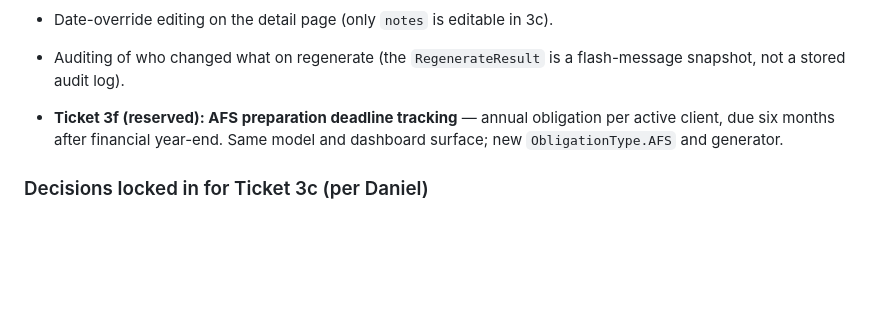
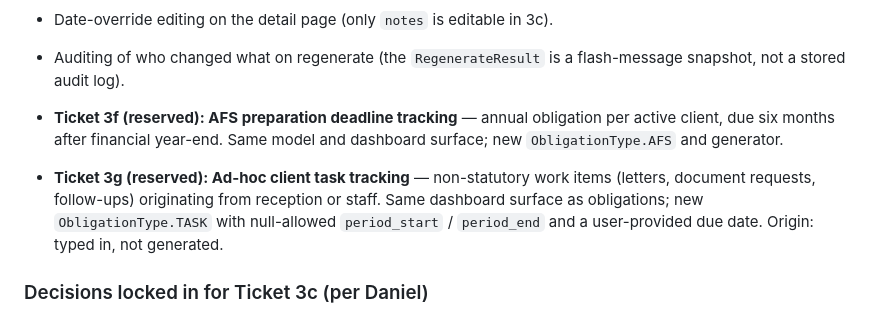
Before and after one commit to nielmeyer1962-maker/dj-meyer-pms, a Markdown page: PROJECT_PLAN.md, the part around the change. Drawn GitHub-style; blank space fills up the shorter version.

Commit message:
Plan addendum: reserve Ticket 3g for ad-hoc client task tracking
Second breadcrumb in the 3c Out-of-scope section. Ad-hoc client work
items - letters, document requests, follow-ups originating from
reception or staff - reuse the existing ObligationInstance row and the
dashboard surface. New ObligationType.TASK; period_start/period_end
become nullable to fit user-typed items that have no SARS/CIPC period,
and the due date is user-provided rather than generated. Origin: typed
in, not generated.

Planning only - no code in this commit.

Co-Authored-By: Claude Opus 4.7 <noreply@anthropic.com>

```diff
--- a/PROJECT_PLAN.md
+++ b/PROJECT_PLAN.md
@@ -1002,6 +1002,8 @@ Items below have no reserved slot yet — they wait until concrete demand surfac
 
 - **Ticket 3f (reserved): AFS preparation deadline tracking** — annual obligation per active client, due six months after financial year-end. Same model and dashboard surface; new `ObligationType.AFS` and generator.
 
+- **Ticket 3g (reserved): Ad-hoc client task tracking** — non-statutory work items (letters, document requests, follow-ups) originating from reception or staff. Same dashboard surface as obligations; new `ObligationType.TASK` with null-allowed `period_start` / `period_end` and a user-provided due date. Origin: typed in, not generated.
+
 ### Decisions locked in for Ticket 3c (per Daniel)
 
 1. **Three categories on every regenerate call:** add, refresh, prune. Terminal-state rows are never touched.
```
